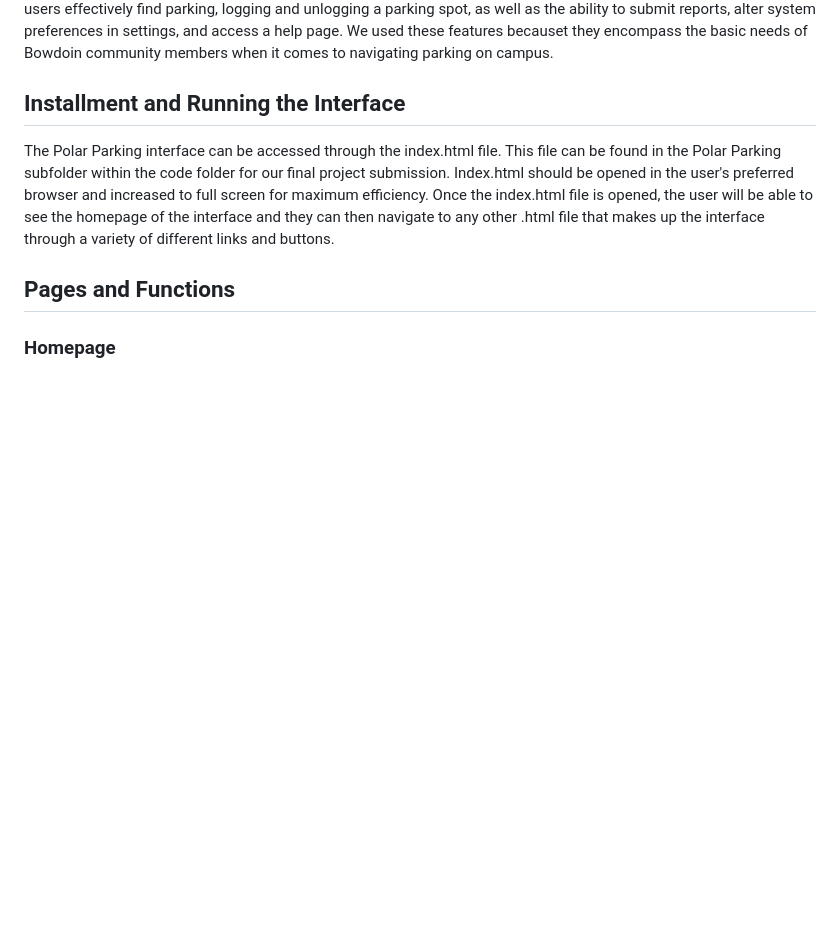
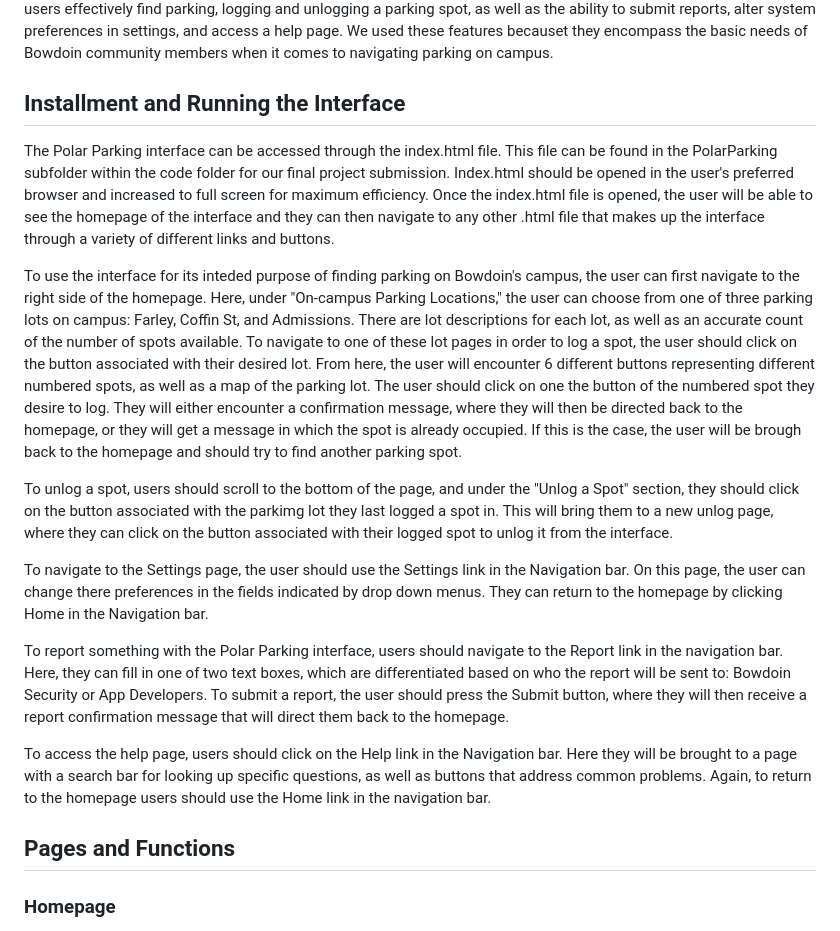
Before and after one commit to andreaditeodoro/PolarParking, a Markdown page: README.md, the part around the change. Drawn GitHub-style; blank space fills up the shorter version.

```diff
--- a/README.md
+++ b/README.md
@@ -1,7 +1,17 @@
 # Polar Parking
 The Polar Parking interface is designed to address issues surrounding parking on Bowdoin's campus, making the process easier and more efficient. The interface has two main functions that contribute to the overall goal of helping users effectively find parking, logging and unlogging a parking spot, as well as the ability to submit reports, alter system preferences in settings, and access a help page. We used these features becauset they encompass the basic needs of Bowdoin community members when it comes to navigating parking on campus.
 ## Installment and Running the Interface
-The Polar Parking interface can be accessed through the index.html file. This file can be found in the Polar Parking subfolder within the code folder for our final project submission. Index.html should be opened in the user's preferred browser and increased to full screen for maximum efficiency. Once the index.html file is opened, the user will be able to see the homepage of the interface and they can then navigate to any other .html file that makes up the interface through a variety of different links and buttons.
+The Polar Parking interface can be accessed through the index.html file. This file can be found in the PolarParking subfolder within the code folder for our final project submission. Index.html should be opened in the user's preferred browser and increased to full screen for maximum efficiency. Once the index.html file is opened, the user will be able to see the homepage of the interface and they can then navigate to any other .html file that makes up the interface through a variety of different links and buttons.
+
+To use the interface for its inteded purpose of finding parking on Bowdoin's campus, the user can first navigate to the right side of the homepage. Here, under "On-campus Parking Locations," the user can choose from one of three parking lots on campus: Farley, Coffin St, and Admissions. There are lot descriptions for each lot, as well as an accurate count of the number of spots available. To navigate to one of these lot pages in order to log a spot, the user should click on the button associated with their desired lot. From here, the user will encounter 6 different buttons representing different numbered spots, as well as a map of the parking lot. The user should click on one the button of the numbered spot they desire to log. They will either encounter a confirmation message, where they will then be directed back to the homepage, or they will get a message in which the spot is already occupied. If this is the case, the user will be brough back to the homepage and should try to find another parking spot.
+
+To unlog a spot, users should scroll to the bottom of the page, and under the "Unlog a Spot" section, they should click on the button associated with the parkimg lot they last logged a spot in. This will bring them to a new unlog page, where they can click on the button associated with their logged spot to unlog it from the interface.
+
+To navigate to the Settings page, the user should use the Settings link in the Navigation bar. On this page, the user can change there preferences in the fields indicated by drop down menus. They can return to the homepage by clicking Home in the Navigation bar.
+
+To report something with the Polar Parking interface, users should navigate to the Report link in the navigation bar. Here, they can fill in one of two text boxes, which are differentiated based on who the report will be sent to: Bowdoin Security or App Developers. To submit a report, the user should press the Submit button, where they will then receive a report confirmation message that will direct them back to the homepage.
+
+To access the help page, users should click on the Help link in the Navigation bar. Here they will be brought to a page with a search bar for looking up specific questions, as well as buttons that address common problems. Again, to return to the homepage users should use the Home link in the navigation bar.
 ## Pages and Functions
 ### Homepage
 The index.html page is our homepage. This is the same with all the other pages but there exists a navigation bar where the user can navigating to navsettings.html, report.html, navhelp.html, and back to the homescreen. On this homepage, along with the map, logo, tagline, and title, the user can begin the function of logging or unlogging a spot.
```
